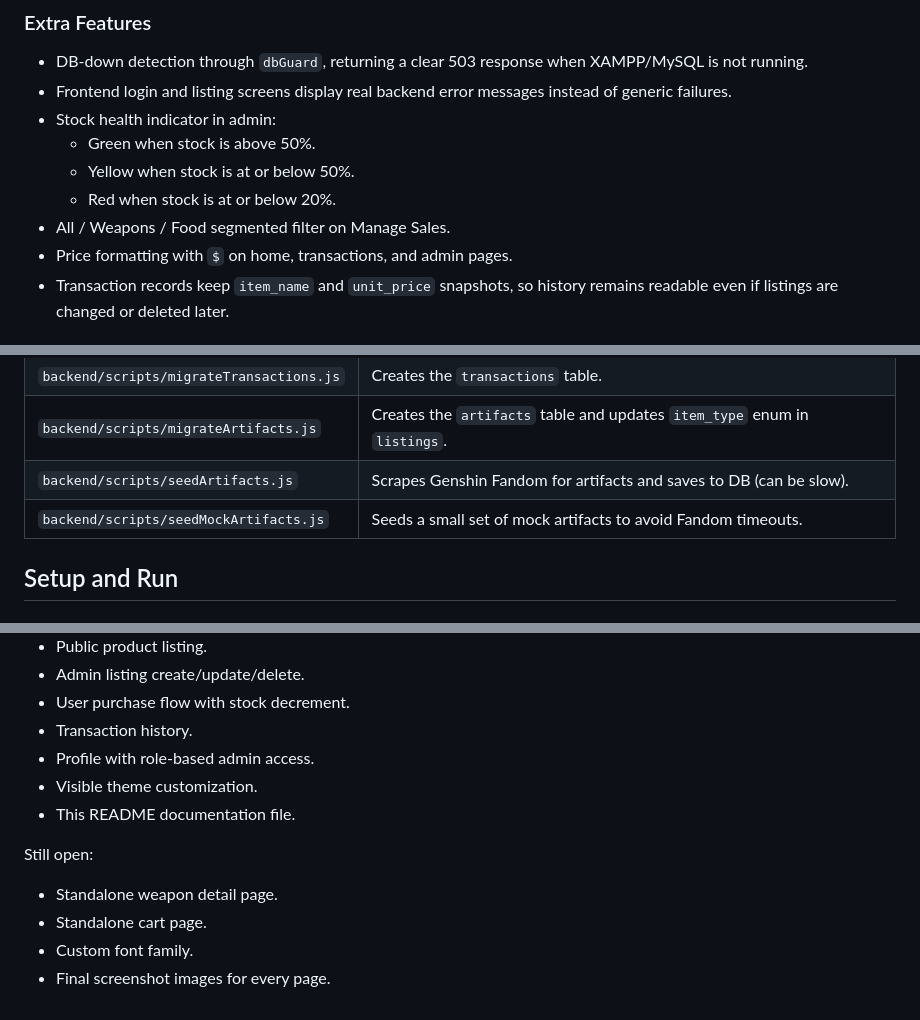
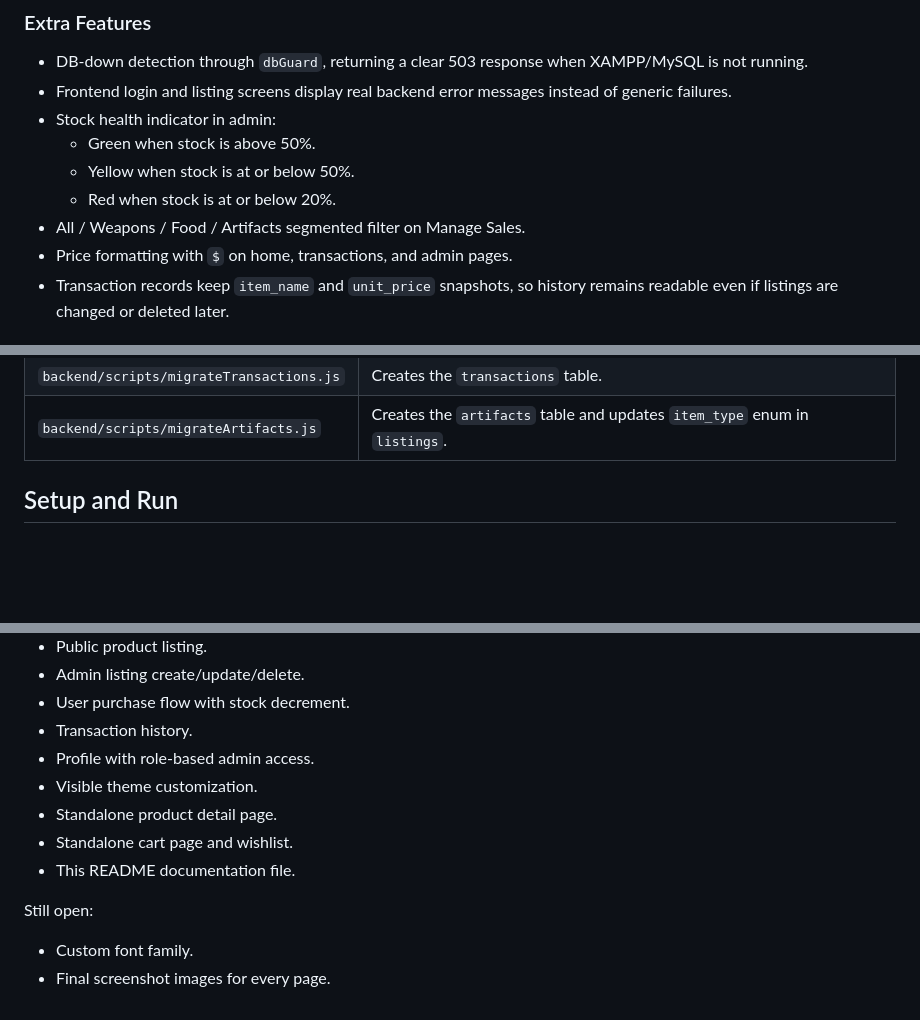
Before and after one commit to KaJoGa/GachaMerch, a Markdown page: README.md, 3 parts joined by grey strips. GitHub-like rendering; blank space fills up the shorter version.

```diff
--- a/README.md
+++ b/README.md
@@ -69,7 +69,7 @@ The original assignment asks for weapon CRUD. In this implementation, admin CRUD
   - Green when stock is above 50%.
   - Yellow when stock is at or below 50%.
   - Red when stock is at or below 20%.
-- All / Weapons / Food segmented filter on Manage Sales.
+- All / Weapons / Food / Artifacts segmented filter on Manage Sales.
 - Price formatting with `$` on home, transactions, and admin pages.
 - Transaction records keep `item_name` and `unit_price` snapshots, so history remains readable even if listings are changed or deleted later.
 
@@ -303,8 +304,6 @@ Important migration scripts:
 | `backend/scripts/migrateInitialStock.js` | Adds `initial_stock` for stock health indicator. |
 | `backend/scripts/migrateTransactions.js` | Creates the `transactions` table. |
 | `backend/scripts/migrateArtifacts.js` | Creates the `artifacts` table and updates `item_type` enum in `listings`. |
-| `backend/scripts/seedArtifacts.js` | Scrapes Genshin Fandom for artifacts and saves to DB (can be slow). |
-| `backend/scripts/seedMockArtifacts.js` | Seeds a small set of mock artifacts to avoid Fandom timeouts. |
 
 ## Setup and Run
 
@@ -476,11 +463,11 @@ Completed:
 - Transaction history.
 - Profile with role-based admin access.
 - Visible theme customization.
+- Standalone product detail page.
+- Standalone cart page and wishlist.
 - This README documentation file.
 
 Still open:
 
-- Standalone weapon detail page.
-- Standalone cart page.
 - Custom font family.
 - Final screenshot images for every page.
```
Also changed, not shown: other parts of README.md (+6 -17 lines).
